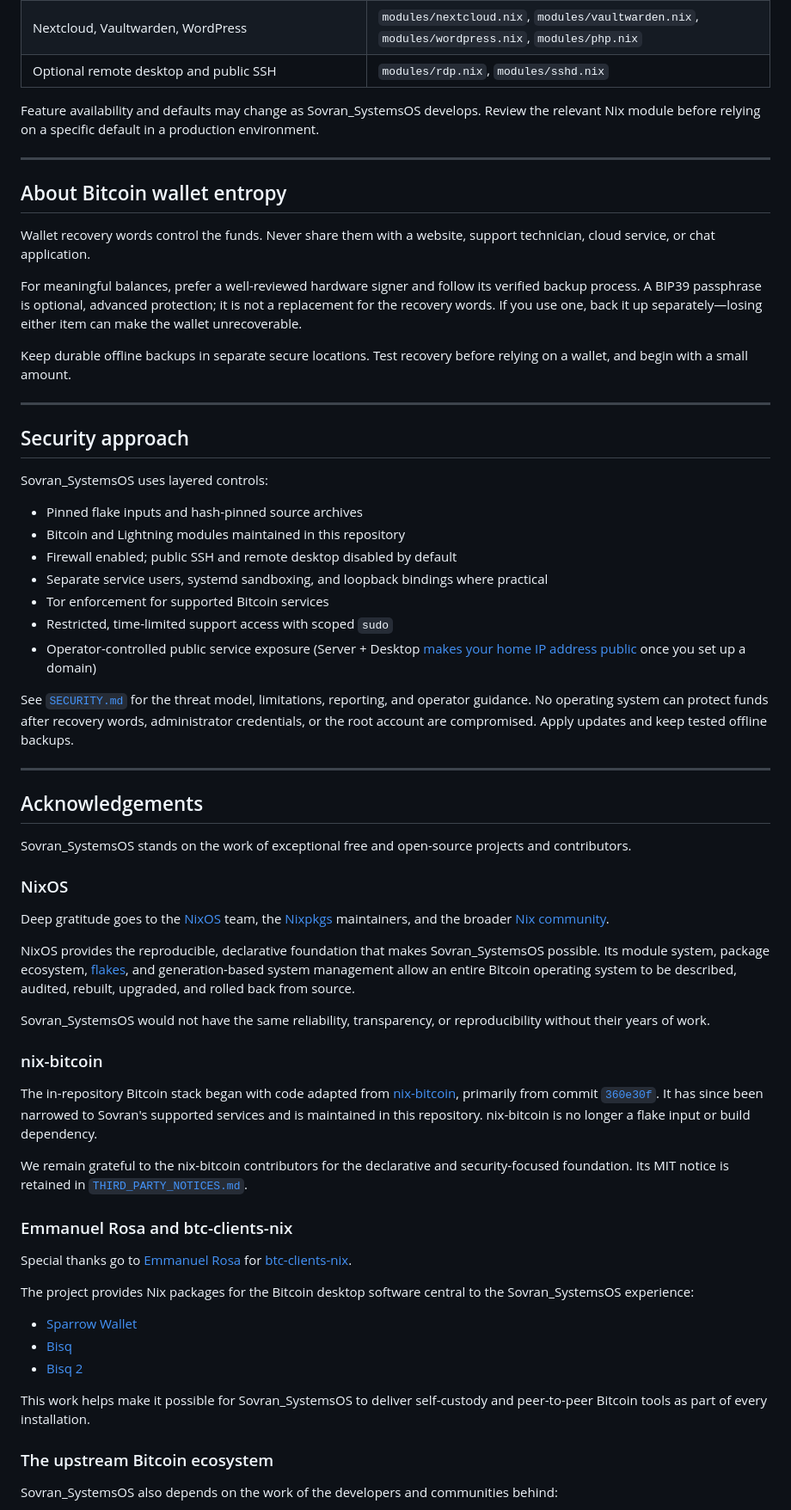
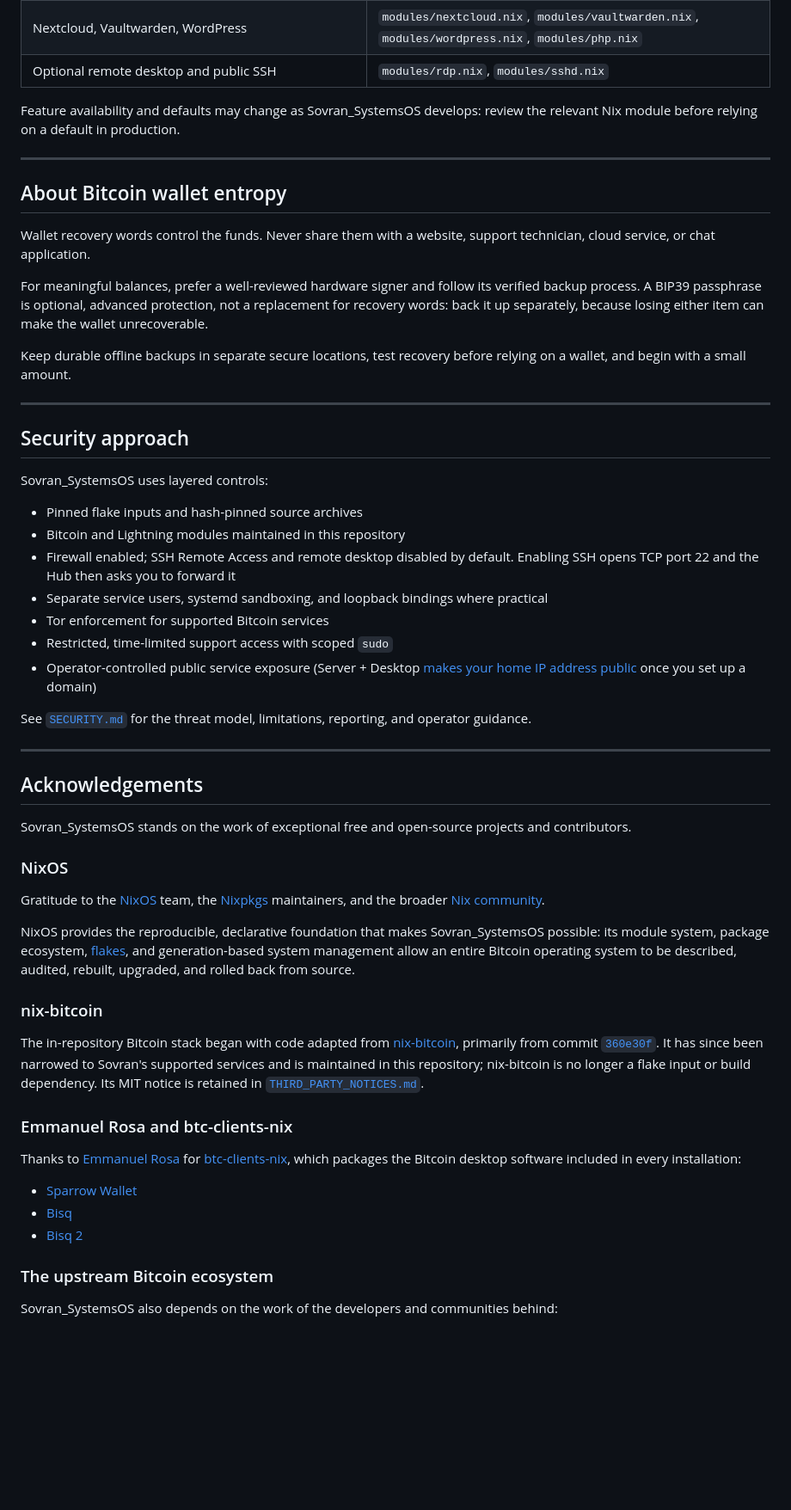
Before and after one commit to naturallaw777/Sovran_SystemsOS, a Markdown page: README.md, the part around one of its changes. Shown at 86% size. Drawn GitHub-style; blank space fills up the shorter version.

```diff
--- a/README.md
+++ b/README.md
@@ -762,9 +738,8 @@ rebuilds the machine into the selected declarative state.
 | Nextcloud, Vaultwarden, WordPress | `modules/nextcloud.nix`, `modules/vaultwarden.nix`, `modules/wordpress.nix`, `modules/php.nix` |
 | Optional remote desktop and public SSH | `modules/rdp.nix`, `modules/sshd.nix` |
 
-Feature availability and defaults may change as Sovran_SystemsOS develops.
-Review the relevant Nix module before relying on a specific default in a
-production environment.
+Feature availability and defaults may change as Sovran_SystemsOS develops:
+review the relevant Nix module before relying on a default in production.
 
 ---
 
@@ -774,11 +749,11 @@ Wallet recovery words control the funds. Never share them with a website,
 support technician, cloud service, or chat application.
 
 For meaningful balances, prefer a well-reviewed hardware signer and follow its
-verified backup process. A BIP39 passphrase is optional, advanced protection;
-it is not a replacement for the recovery words. If you use one, back it up
-separately—losing either item can make the wallet unrecoverable.
+verified backup process. A BIP39 passphrase is optional, advanced protection,
+not a replacement for recovery words: back it up separately, because losing
+either item can make the wallet unrecoverable.
 
-Keep durable offline backups in separate secure locations. Test recovery before
+Keep durable offline backups in separate secure locations, test recovery before
 relying on a wallet, and begin with a small amount.
 
 ---
@@ -789,7 +764,8 @@ Sovran_SystemsOS uses layered controls:
 
 - Pinned flake inputs and hash-pinned source archives
 - Bitcoin and Lightning modules maintained in this repository
-- Firewall enabled; public SSH and remote desktop disabled by default
+- Firewall enabled; SSH Remote Access and remote desktop disabled by default.
+  Enabling SSH opens TCP port 22 and the Hub then asks you to forward it
 - Separate service users, systemd sandboxing, and loopback bindings where practical
 - Tor enforcement for supported Bitcoin services
 - Restricted, time-limited support access with scoped `sudo`
@@ -798,9 +774,7 @@ Sovran_SystemsOS uses layered controls:
   once you set up a domain)
 
 See [`SECURITY.md`](SECURITY.md) for the threat model, limitations, reporting,
-and operator guidance. No operating system can protect funds after recovery
-words, administrator credentials, or the root account are compromised. Apply
-updates and keep tested offline backups.
+and operator guidance.
 
 ---
 
@@ -810,11 +784,9 @@ Sovran_SystemsOS stands on the work of exceptional free and open-source projects
 
 ### NixOS
 
-Deep gratitude goes to the [NixOS](https://nixos.org) team, the [Nixpkgs](https://github.com/NixOS/nixpkgs) maintainers, and the broader [Nix community](https://github.com/nix-community).
+Gratitude to the [NixOS](https://nixos.org) team, the [Nixpkgs](https://github.com/NixOS/nixpkgs) maintainers, and the broader [Nix community](https://github.com/nix-community).
 
-NixOS provides the reproducible, declarative foundation that makes Sovran_SystemsOS possible. Its module system, package ecosystem, [flakes](https://nixos.wiki/wiki/Flakes), and generation-based system management allow an entire Bitcoin operating system to be described, audited, rebuilt, upgraded, and rolled back from source.
-
-Sovran_SystemsOS would not have the same reliability, transparency, or reproducibility without their years of work.
+NixOS provides the reproducible, declarative foundation that makes Sovran_SystemsOS possible: its module system, package ecosystem, [flakes](https://nixos.wiki/wiki/Flakes), and generation-based system management allow an entire Bitcoin operating system to be described, audited, rebuilt, upgraded, and rolled back from source.
 
 ### nix-bitcoin
 
@@ -822,23 +794,16 @@ The in-repository Bitcoin stack began with code adapted from
 [nix-bitcoin](https://github.com/fort-nix/nix-bitcoin), primarily from commit
 [`360e30f`](https://github.com/fort-nix/nix-bitcoin/commit/360e30fee5ba32f9fecc89bc35628195d9d2dbbe).
 It has since been narrowed to Sovran's supported services and is maintained in
-this repository. nix-bitcoin is no longer a flake input or build dependency.
-
-We remain grateful to the nix-bitcoin contributors for the declarative and
-security-focused foundation. Its MIT notice is retained in
-[`THIRD_PARTY_NOTICES.md`](THIRD_PARTY_NOTICES.md).
+this repository; nix-bitcoin is no longer a flake input or build dependency.
+Its MIT notice is retained in [`THIRD_PARTY_NOTICES.md`](THIRD_PARTY_NOTICES.md).
 
 ### Emmanuel Rosa and btc-clients-nix
 
-Special thanks go to [Emmanuel Rosa](https://github.com/emmanuelrosa) for [btc-clients-nix](https://github.com/emmanuelrosa/btc-clients-nix).
-
-The project provides Nix packages for the Bitcoin desktop software central to the Sovran_SystemsOS experience:
+Thanks to [Emmanuel Rosa](https://github.com/emmanuelrosa) for [btc-clients-nix](https://github.com/emmanuelrosa/btc-clients-nix), which packages the Bitcoin desktop software included in every installation:
 
 - [Sparrow Wallet](https://github.com/sparrowwallet/sparrow)
 - [Bisq](https://github.com/bisq-network/bisq)
 - [Bisq 2](https://github.com/bisq-network/bisq2)
-
-This work helps make it possible for Sovran_SystemsOS to deliver self-custody and peer-to-peer Bitcoin tools as part of every installation.
 
 ### The upstream Bitcoin ecosystem
 
```
Also changed, not shown: other parts of README.md (+108 -148 lines).
